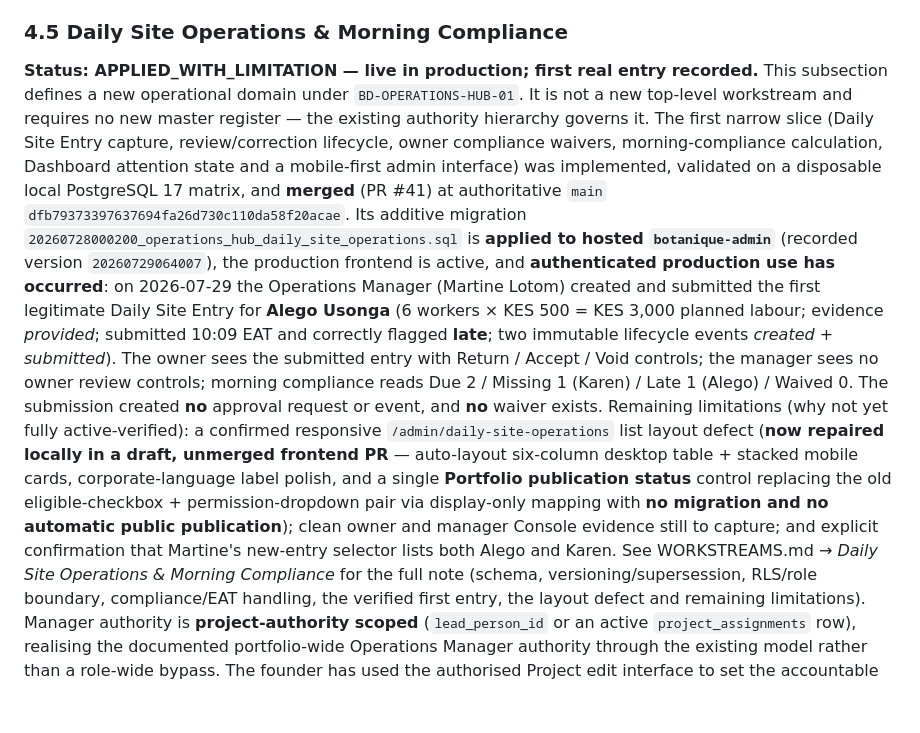
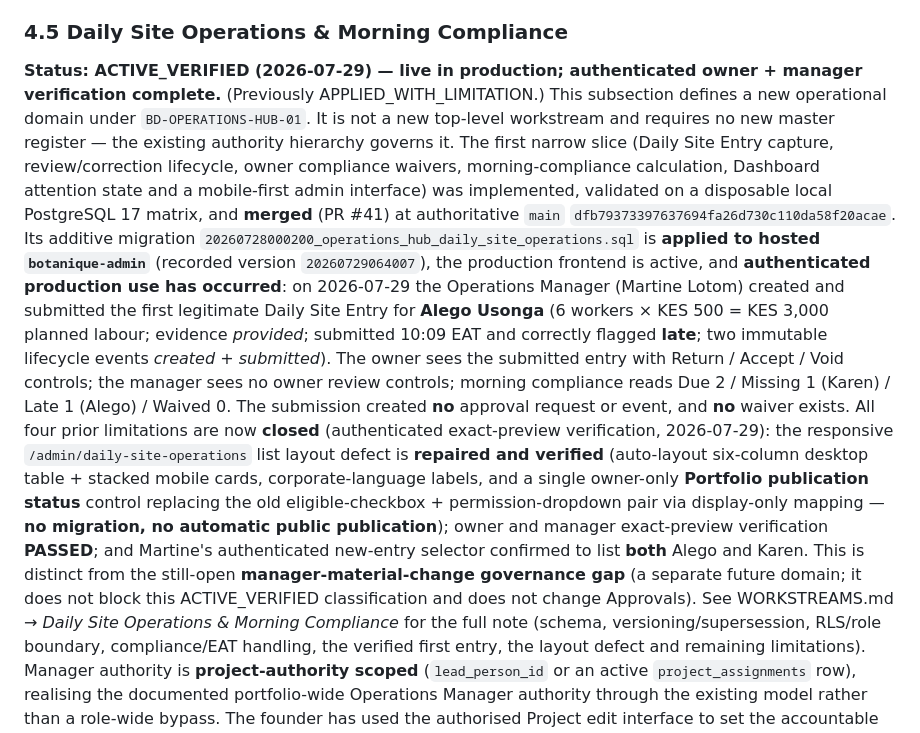
Before and after one commit to Widson-star/botanique-designers-site, a Markdown page: BOTANIQUE_OPERATIONS_HUB_PRODUCT_REQUIREMENTS.md, the part around the change. Drawn GitHub-style; blank space fills up the shorter version.

```diff
--- a/BOTANIQUE_OPERATIONS_HUB_PRODUCT_REQUIREMENTS.md
+++ b/BOTANIQUE_OPERATIONS_HUB_PRODUCT_REQUIREMENTS.md
@@ -198,7 +198,8 @@ derived reporting preserve traceability across domains.
 
 ### 4.5 Daily Site Operations & Morning Compliance
 
-**Status: APPLIED_WITH_LIMITATION — live in production; first real entry recorded.** This
+**Status: ACTIVE_VERIFIED (2026-07-29) — live in production; authenticated owner + manager
+verification complete.** (Previously APPLIED_WITH_LIMITATION.) This
 subsection defines a new operational domain under `BD-OPERATIONS-HUB-01`. It is not a new
 top-level workstream and requires no new master register — the existing authority hierarchy
 governs it. The first narrow slice (Daily Site Entry capture, review/correction lifecycle,
@@ -215,13 +216,15 @@ correctly flagged **late**; two immutable lifecycle events *created* + *submitte
 sees the submitted entry with Return / Accept / Void controls; the manager sees no owner
 review controls; morning compliance reads Due 2 / Missing 1 (Karen) / Late 1 (Alego) /
 Waived 0. The submission created **no** approval request or event, and **no** waiver exists.
-Remaining limitations (why not yet fully active-verified): a confirmed responsive
-`/admin/daily-site-operations` list layout defect (**now repaired locally in a draft, unmerged
-frontend PR** — auto-layout six-column desktop table + stacked mobile cards, corporate-language
-label polish, and a single **Portfolio publication status** control replacing the old
-eligible-checkbox + permission-dropdown pair via display-only mapping with **no migration and
-no automatic public publication**); clean owner and manager Console evidence still to capture;
-and explicit confirmation that Martine's new-entry selector lists both Alego and Karen. See WORKSTREAMS.md → *Daily Site Operations & Morning
+All four prior limitations are now **closed** (authenticated exact-preview verification,
+2026-07-29): the responsive `/admin/daily-site-operations` list layout defect is **repaired and
+verified** (auto-layout six-column desktop table + stacked mobile cards, corporate-language
+labels, and a single owner-only **Portfolio publication status** control replacing the old
+eligible-checkbox + permission-dropdown pair via display-only mapping — **no migration, no
+automatic public publication**); owner and manager exact-preview verification **PASSED**; and
+Martine's authenticated new-entry selector confirmed to list **both** Alego and Karen. This is
+distinct from the still-open **manager-material-change governance gap** (a separate future
+domain; it does not block this ACTIVE_VERIFIED classification and does not change Approvals). See WORKSTREAMS.md → *Daily Site Operations & Morning
 Compliance* for the full note (schema, versioning/supersession, RLS/role boundary,
 compliance/EAT handling, the verified first entry, the layout defect and remaining
 limitations). Manager authority is **project-authority scoped**
```
Also changed, not shown: BOTANIQUE_OPERATIONS_HUB_BLUEPRINT.md (+10 -9 lines), WORKSTREAMS.md (+61 -22 lines).
